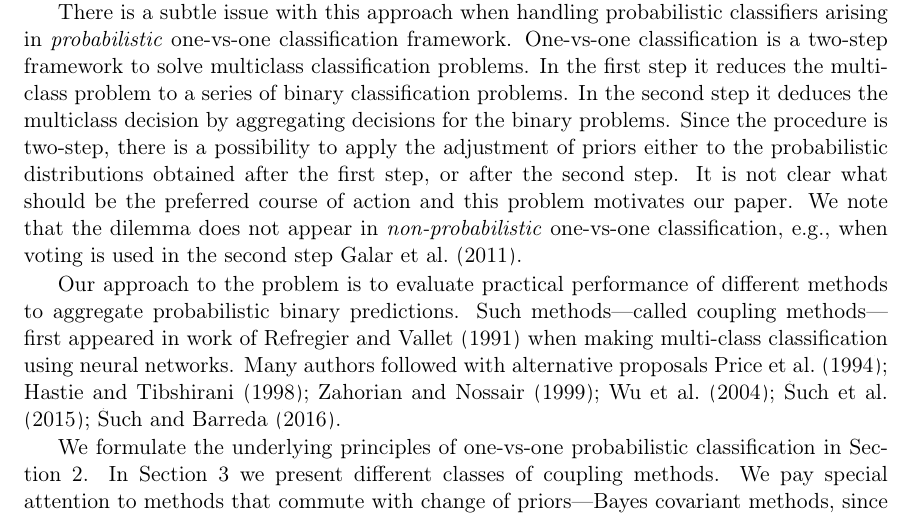
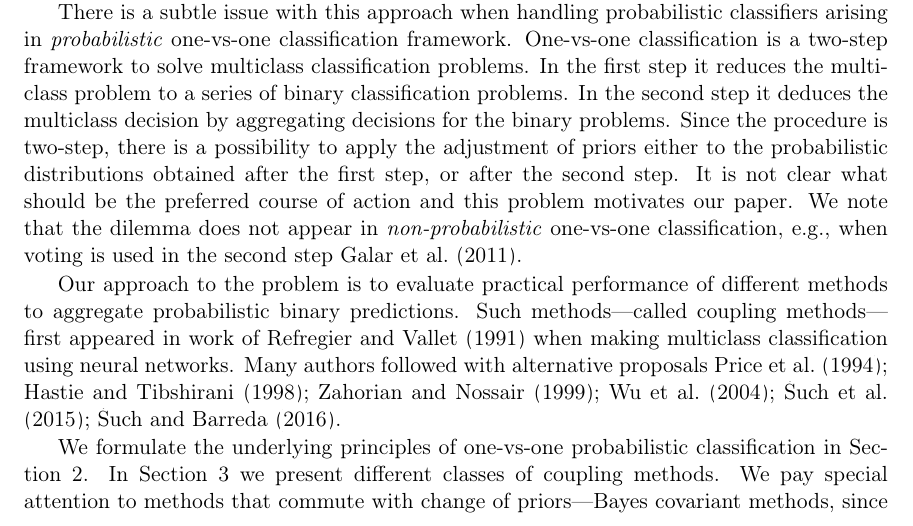
Before and after one commit to ondrej-such/snh1, a LaTeX paper (paper.tex, which reads intro.tex): part of page 2 of 22, cut so that both start at the same text. Compiled offline with pdfLaTeX.

```diff
--- a/intro.tex
+++ b/intro.tex
@@ -59,7 +59,7 @@
 
 Our approach to the problem is to evaluate practical performance of different
 methods to aggregate probabilistic binary predictions. Such methods---called coupling methods---first appeared in work of \cite{refregier1991probabilistic} when making
-multi-class classification using neural networks.
+multiclass classification using neural networks.
 Many authors followed with alternative proposals
 \cite{price1994pairwise, hastie1998classification,  zahorian1999partitioned,
 wu2004probability, vsuch2015new, vsuch2016bayes}.
```
Also changed, not shown: makefile, 1 other file.
